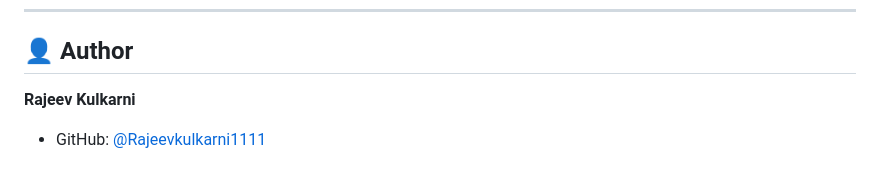
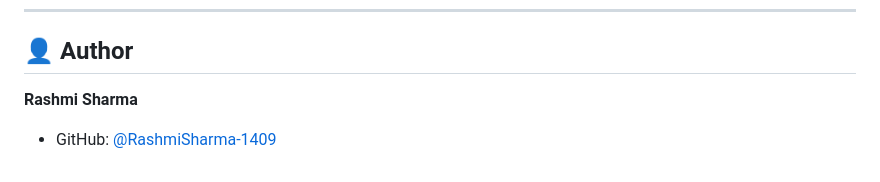
Before and after one commit to RashmiSharma-1409/Vathmos-AI-CRM-for-Autonomous-Sales-, a Markdown page: README.md, the part around the change. Rendered like a GitHub page.

Commit message:
Updated author details

```diff
--- a/README.md
+++ b/README.md
@@ -175,5 +175,5 @@ This project was built for the **ET Hackathon**. All rights reserved © Rajeev K
 
 ## 👤 Author
 
-**Rajeev Kulkarni**
-- GitHub: [@Rajeevkulkarni1111](https://github.com/Rajeevkulkarni1111)
+**Rashmi Sharma**
+- GitHub: [@RashmiSharma-1409](https://github.com/RashmiSharma-1409)
```
